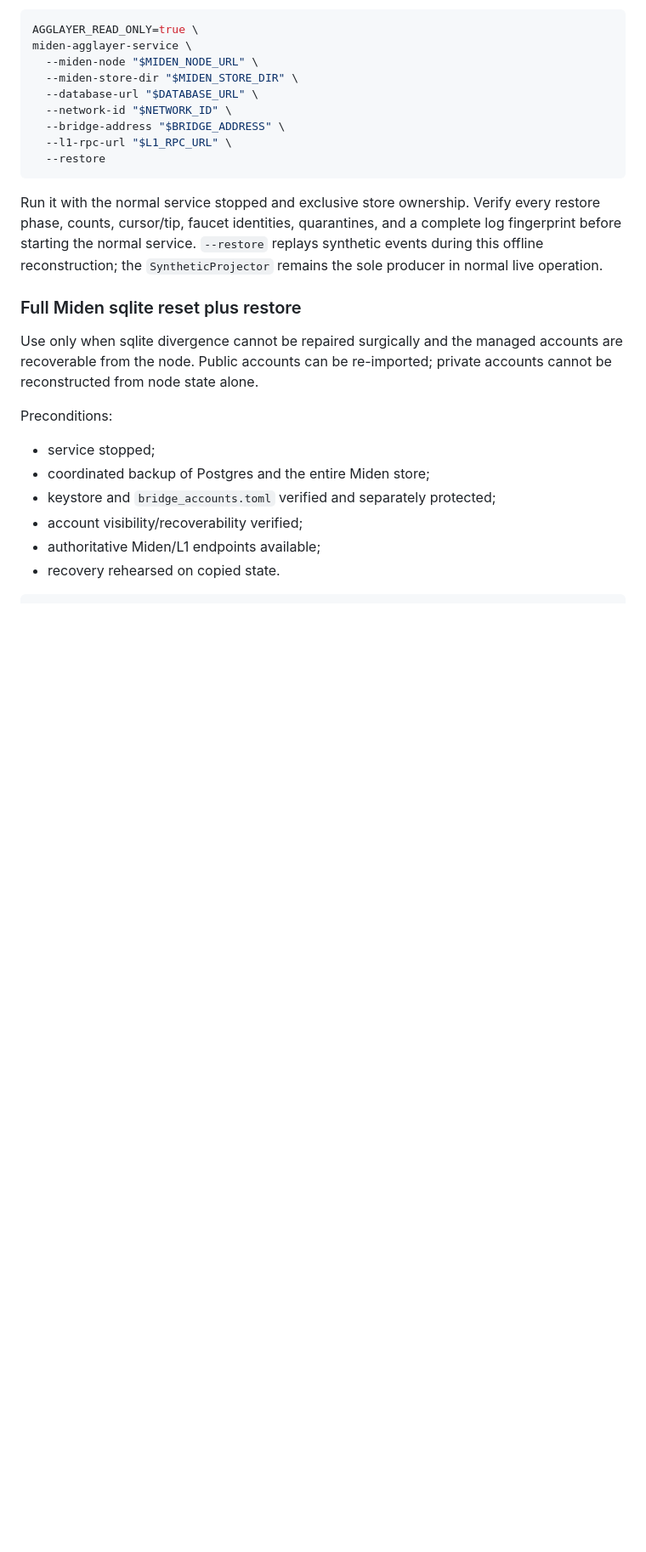
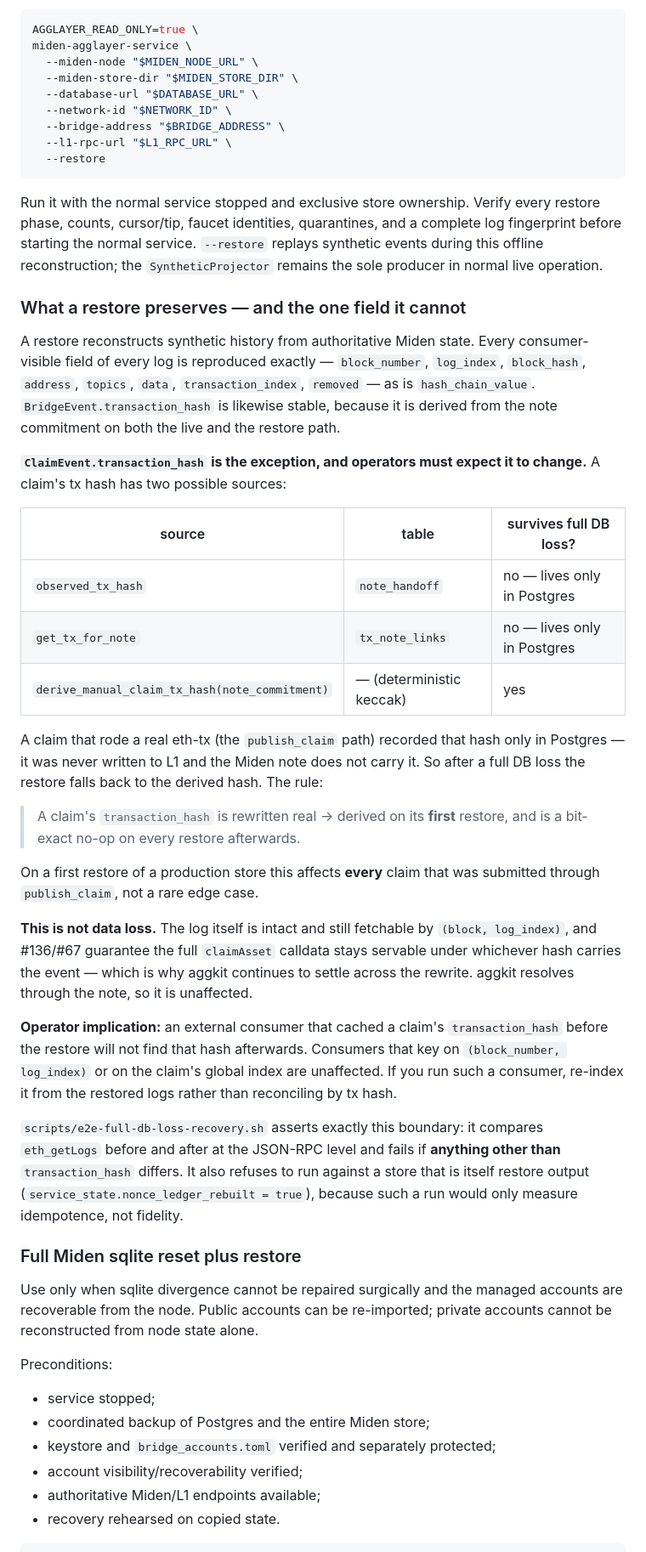
Before and after one commit to gateway-fm/miden-agglayer, a Markdown page: docs/operations/runbook.md, the part around the change. Shown at 85% size. Drawn GitHub-style; blank space fills up the shorter version.

Commit message:
docs(runbook): document what a restore preserves, and the one field it cannot
Operator-visible gap: a full-DB-loss restore rewrites ClaimEvent.transaction_hash and
nothing said so. Everything else is reproduced exactly — block_number, log_index,
block_hash, address, topics, data, transaction_index, removed, hash_chain_value, and
BridgeEvent.transaction_hash (commitment-derived on both paths, so stable).

A claim's hash comes from note_handoff or tx_note_links — both Postgres-only, neither on
L1, and the Miden note does not carry it — so a claim that rode a real eth-tx via
publish_claim falls back to the deterministic derived hash. It is rewritten real->derived
on the FIRST restore and is a bit-exact no-op thereafter, which on a first restore of a
production store means EVERY publish_claim claim, not an edge case.

Not data loss: the log is intact and fetchable by (block, log_index), and #136/#67 keep
the full claimAsset calldata servable under whichever hash carries the event — which is
why aggkit keeps settling. But an external consumer that cached a claim tx_hash will not
find it after a restore, so the section says to re-index rather than reconcile by hash.

Also records that the drill enforces this exact boundary (fails if anything BUT tx_hash
moves) and refuses a restore-output baseline.

Co-Authored-By: Claude Opus 4.8 <noreply@anthropic.com>

```diff
--- a/docs/operations/runbook.md
+++ b/docs/operations/runbook.md
@@ -243,6 +243,51 @@ every restore phase, counts, cursor/tip, faucet identities, quarantines, and a
 complete log fingerprint before starting the normal service. `--restore`
 replays synthetic events during this offline reconstruction; the
 `SyntheticProjector` remains the sole producer in normal live operation.
+
+### What a restore preserves — and the one field it cannot
+
+A restore reconstructs synthetic history from authoritative Miden state. Every
+consumer-visible field of every log is reproduced exactly — `block_number`,
+`log_index`, `block_hash`, `address`, `topics`, `data`, `transaction_index`,
+`removed` — as is `hash_chain_value`. `BridgeEvent.transaction_hash` is likewise
+stable, because it is derived from the note commitment on both the live and the
+restore path.
+
+**`ClaimEvent.transaction_hash` is the exception, and operators must expect it to
+change.** A claim's tx hash has two possible sources:
+
+| source | table | survives full DB loss? |
+| --- | --- | --- |
+| `observed_tx_hash` | `note_handoff` | no — lives only in Postgres |
+| `get_tx_for_note` | `tx_note_links` | no — lives only in Postgres |
+| `derive_manual_claim_tx_hash(note_commitment)` | — (deterministic keccak) | yes |
+
+A claim that rode a real eth-tx (the `publish_claim` path) recorded that hash only
+in Postgres — it was never written to L1 and the Miden note does not carry it. So
+after a full DB loss the restore falls back to the derived hash. The rule:
+
+> A claim's `transaction_hash` is rewritten real → derived on its **first**
+> restore, and is a bit-exact no-op on every restore afterwards.
+
+On a first restore of a production store this affects **every** claim that was
+submitted through `publish_claim`, not a rare edge case.
+
+**This is not data loss.** The log itself is intact and still fetchable by
+`(block, log_index)`, and #136/#67 guarantee the full `claimAsset` calldata stays
+servable under whichever hash carries the event — which is why aggkit continues to
+settle across the rewrite. aggkit resolves through the note, so it is unaffected.
+
+**Operator implication:** an external consumer that cached a claim's
+`transaction_hash` before the restore will not find that hash afterwards. Consumers
+that key on `(block_number, log_index)` or on the claim's global index are
+unaffected. If you run such a consumer, re-index it from the restored logs rather
+than reconciling by tx hash.
+
+`scripts/e2e-full-db-loss-recovery.sh` asserts exactly this boundary: it compares
+`eth_getLogs` before and after at the JSON-RPC level and fails if **anything other
+than** `transaction_hash` differs. It also refuses to run against a store that is
+itself restore output (`service_state.nonce_ledger_rebuilt = true`), because such a
+run would only measure idempotence, not fidelity.
 
 ### Full Miden sqlite reset plus restore
 
```
